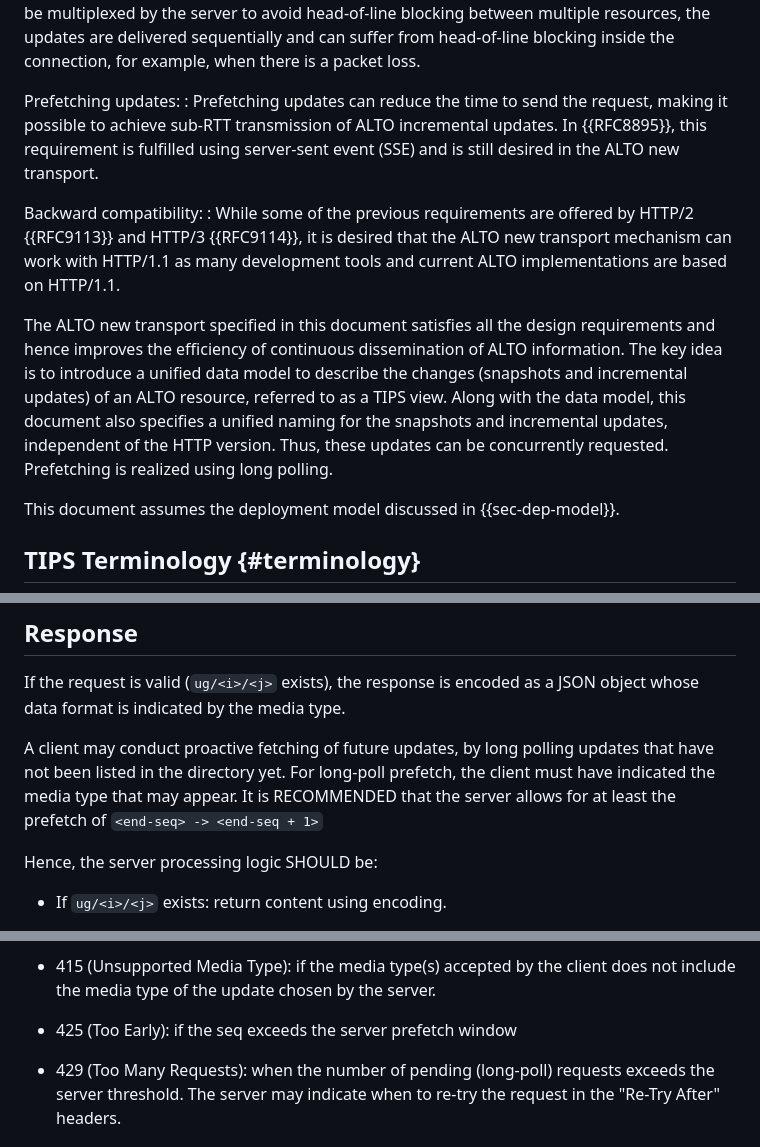
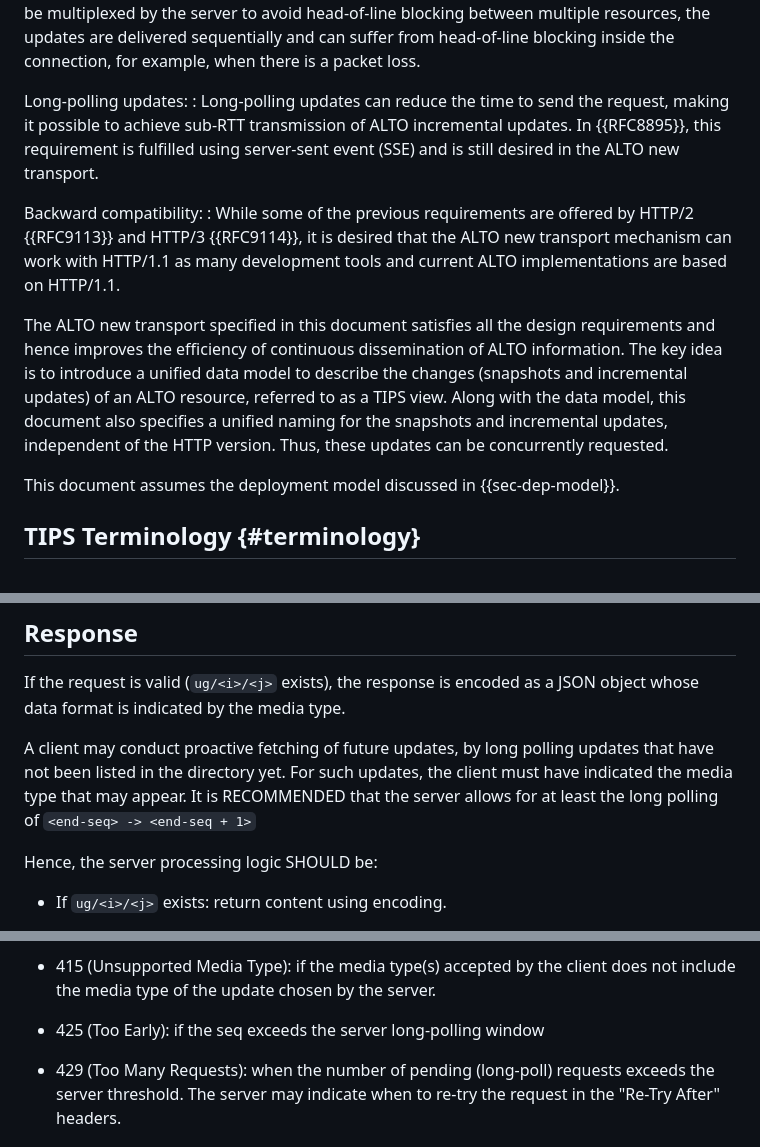
Before and after one commit to ietf-wg-alto/draft-ietf-alto-new-transport, a Markdown page: draft-ietf-alto-new-transport.md, 3 parts joined by grey strips. GitHub-like rendering.

Commit message:
Address INTDIR telechat review
Signed-off-by: Kai Gao <emiapwil@gmail.com>

```diff
--- a/draft-ietf-alto-new-transport.md
+++ b/draft-ietf-alto-new-transport.md
@@ -231,8 +231,8 @@ Concurrent, non-blocking update transmission:
   suffer from head-of-line blocking inside the connection, for example, when
   there is a packet loss.
 
-Prefetching updates:
-: Prefetching updates can reduce the time to send the request, making it
+Long-polling updates:
+: Long-polling updates can reduce the time to send the request, making it
   possible to achieve sub-RTT transmission of ALTO incremental updates. In
   {{RFC8895}}, this requirement is fulfilled using server-sent event (SSE) and
   is still desired in the ALTO new transport.
@@ -249,8 +249,7 @@ ALTO information. The key idea is to introduce a unified data model to describe
 the changes (snapshots and incremental updates) of an ALTO resource, referred to
 as a TIPS view. Along with the data model, this document also specifies a
 unified naming for the snapshots and incremental updates, independent of the
-HTTP version. Thus, these updates can be concurrently requested. Prefetching is
-realized using long polling.
+HTTP version. Thus, these updates can be concurrently requested.
 
 This document assumes the deployment model discussed in  {{sec-dep-model}}.
 
@@ -1135,10 +1134,10 @@ for a concrete example.
 If the request is valid (`ug/<i>/<j>` exists), the response is encoded
 as a JSON object whose data format is indicated by the media type.
 
-A client may conduct proactive fetching of future updates, by
-long polling updates that have not been listed in the directory yet. For
-long-poll prefetch, the client must have indicated the media type that may
-appear. It is RECOMMENDED that the server allows for at least the prefetch of
+A client may conduct proactive fetching of future updates, by long polling
+updates that have not been listed in the directory yet. For such updates, the
+client must have indicated the media type that may appear. It is RECOMMENDED
+that the server allows for at least the long polling of
 `<end-seq> -> <end-seq + 1>`
 
 Hence, the server processing logic SHOULD be:
@@ -1163,7 +1162,7 @@ regarding update item requests.
    client does not include the media type of the update chosen by the
    server.
 
--  425 (Too Early): if the seq exceeds the server prefetch window
+-  425 (Too Early): if the seq exceeds the server long-polling window
 
 -  429 (Too Many Requests): when the number of pending (long-poll)
    requests exceeds the server threshold. The server may indicate when to re-try
```
